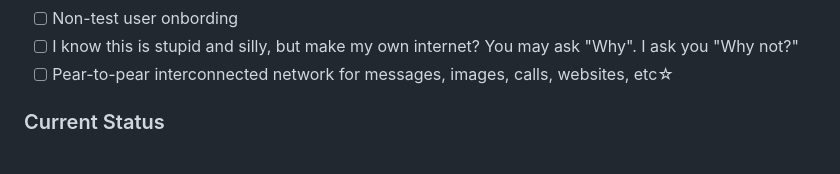
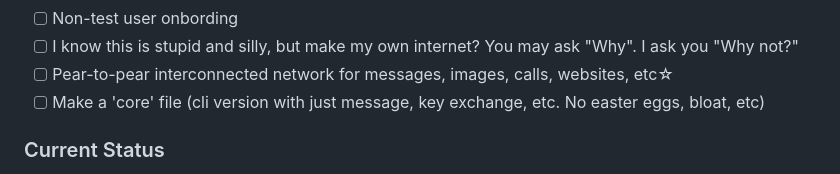
Before and after one commit to Enclave-Software/Enclave-Messenger, a Markdown page: README.md, the part around the change. Drawn GitHub-style.

```diff
--- a/README.md
+++ b/README.md
@@ -182,6 +182,7 @@ This project is licensed under the GPL-3.0 License - see the LICENSE file for de
 - [ ] Non-test user onbording
 - [ ] I know this is stupid and silly, but make my own internet? You may ask "Why". I ask you "Why not?"
 - [ ] Pear-to-pear interconnected network for messages, images, calls, websites, etc☆
+- [ ] Make a 'core' file (cli version with just message, key exchange, etc. No easter eggs, bloat, etc)
 
 ### Current Status
 - [x] Core encryption implementation
```
